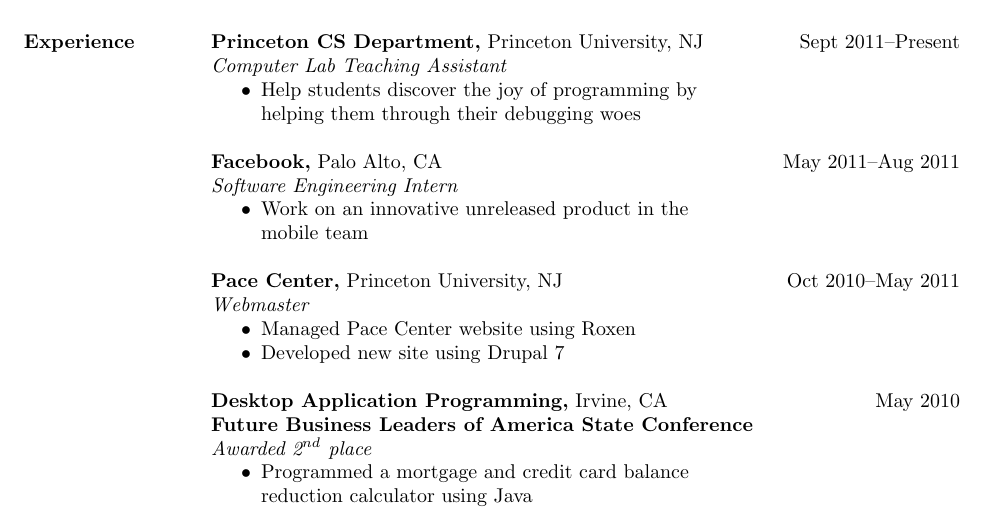
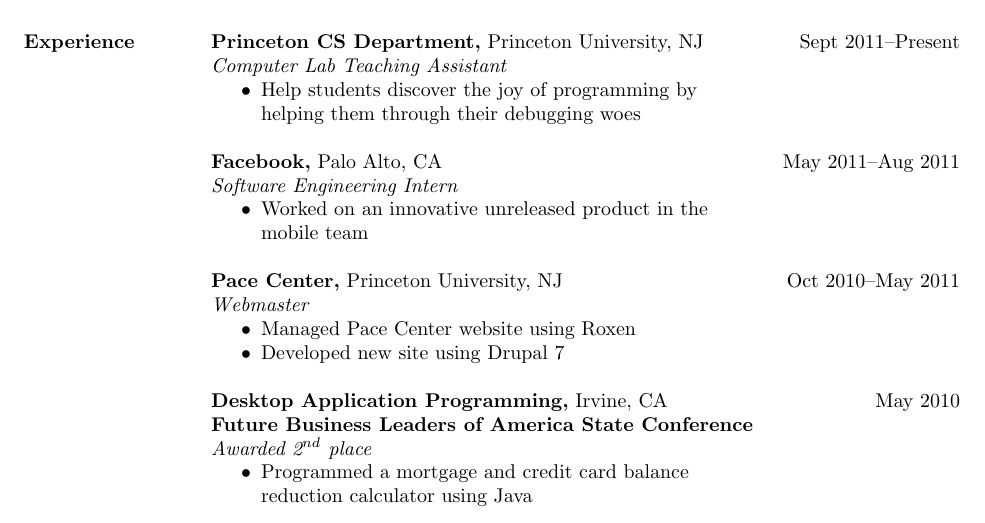
Before and after one commit to namukang/resume, a LaTeX CV (resume.tex): part of the page, cut so that both start at the same text. Compiled offline with pdfLaTeX.

Commit message:
Change stuff to past tense

```diff
--- a/resume.tex
+++ b/resume.tex
@@ -49,7 +49,7 @@
  {\bf Facebook,} Palo Alto, CA \hfill May 2011--Aug 2011 \\
  {\it Software Engineering Intern}
  \begin{itemize} \itemsep -2pt  % reduce space between items
- \item Work on an innovative unreleased product in the \\
+ \item Worked on an innovative unreleased product in the \\
    mobile team
  \end{itemize}
 
```
